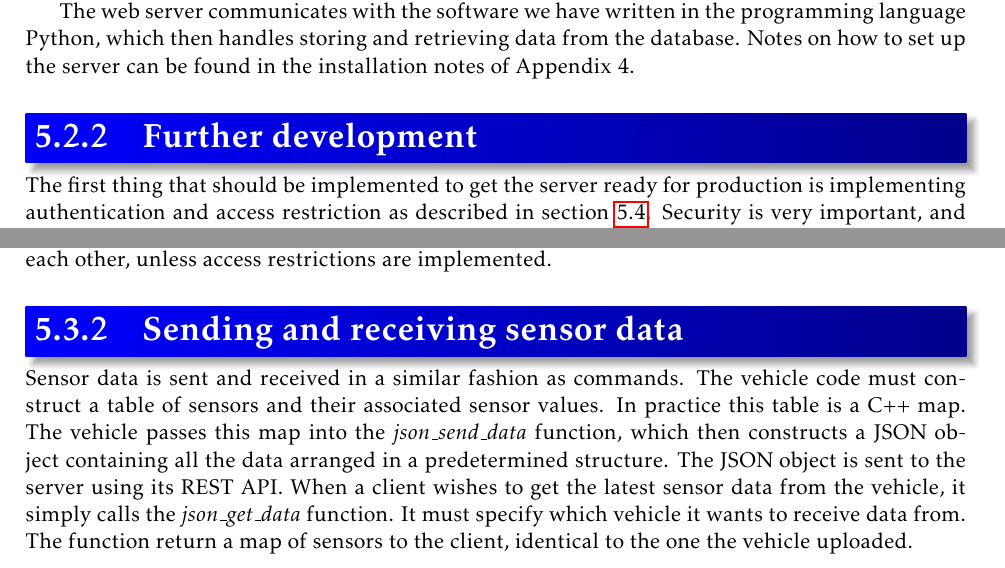
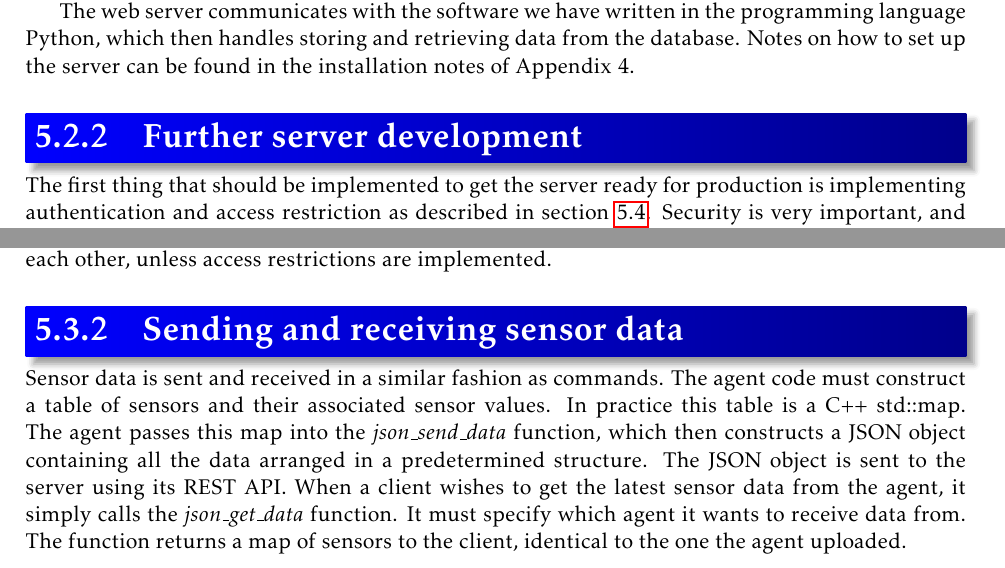
Before and after one commit to tverrkraftig/technical-report, a LaTeX thesis (report.tex, which reads method/server.tex, method/server_client_communication.tex): two parts of pages 24 and 25 of 31, joined at a grey line, cut so that both start at the same text. Compiled offline with pdfLaTeX.

Commit message:
korrektur

```diff
--- a/method/server.tex
+++ b/method/server.tex
@@ -25,7 +25,7 @@ It is a modern web server built for handling a large amount of concurrent users
 The web server communicates with the software we have written in the programming language Python, which then handles storing and retrieving data from the database.
 Notes on how to set up the server can be found in the installation notes of Appendix~4.
 
-\subsection{Further development}
+\subsection{Further server development}
 The first thing that should be implemented to get the server ready for production is implementing authentication and access restriction as described in section~\ref{sec:security}.
 Security is very important, and also very hard, so it would be worth it to use at least as much time as we've had so far to develop and test the security measures.
 
--- a/method/server_client_communication.tex
+++ b/method/server_client_communication.tex
@@ -26,13 +26,13 @@ All agents and users in the system can send commands to each other, unless acces
 
 \subsection{Sending and receiving sensor data}
 Sensor data is sent and received in a similar fashion as commands.
-The vehicle code must construct a table of sensors and their associated sensor values.
-In practice this table is a C++ map.
-The vehicle passes this map into the \textit{json\_send\_data} function, which then constructs a JSON object containing all the data arranged in a predetermined structure.
+The agent code must construct a table of sensors and their associated sensor values.
+In practice this table is a C++ std::map.
+The agent passes this map into the \textit{json\_send\_data} function, which then constructs a JSON object containing all the data arranged in a predetermined structure.
 The JSON object is sent to the server using its REST API.
-When a client wishes to get the latest sensor data from the vehicle, it simply calls the \textit{json\_get\_data} function.
-It must specify which vehicle it wants to receive data from.
-The function return a map of sensors to the client, identical to the one the vehicle uploaded.
+When a client wishes to get the latest sensor data from the agent, it simply calls the \textit{json\_get\_data} function.
+It must specify which agent it wants to receive data from.
+The function returns a map of sensors to the client, identical to the one the agent uploaded.
 
 \begin{figure}[H]
     \centering
```
Also changed, not shown: method/server_client_communication.tex (4 more changed lines).
